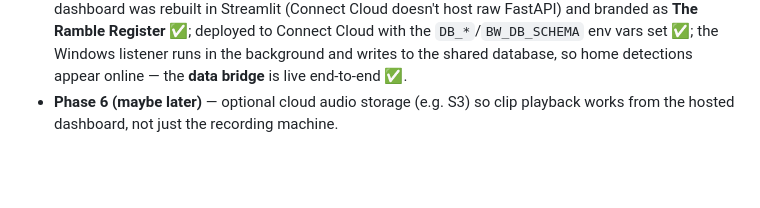
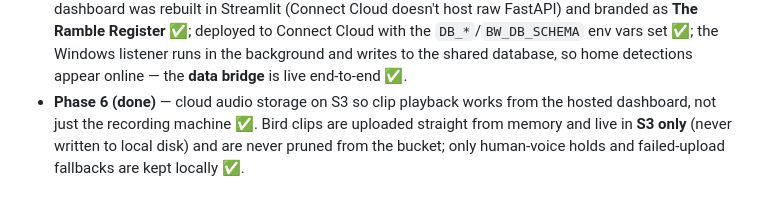
Before and after one commit to danhillary/uws_birdwatcher, a Markdown page: README.md, the part around the change. GitHub-like rendering; blank space fills up the shorter version.

Commit message:
docs: mark roadmap Phase 6 (cloud audio storage) done
Bird clips now live in S3 only and are never pruned from the bucket, which
completes the Phase 6 goal of cloud clip playback from the hosted dashboard.

Co-Authored-By: Claude Opus 4.8 <noreply@anthropic.com>

```diff
--- a/README.md
+++ b/README.md
@@ -316,5 +316,8 @@ requirements-listen.txt# adds the BirdNET + microphone stack (home machine only)
   Connect Cloud with the `DB_*`/`BW_DB_SCHEMA` env vars set ✅; the Windows
   listener runs in the background and writes to the shared database, so home
   detections appear online — the **data bridge** is live end-to-end ✅.
-- **Phase 6 (maybe later)** — optional cloud audio storage (e.g. S3) so clip
-  playback works from the hosted dashboard, not just the recording machine.
+- **Phase 6 (done)** — cloud audio storage on S3 so clip playback works from the
+  hosted dashboard, not just the recording machine ✅. Bird clips are uploaded
+  straight from memory and live in **S3 only** (never written to local disk) and
+  are never pruned from the bucket; only human-voice holds and failed-upload
+  fallbacks are kept locally ✅.
```
